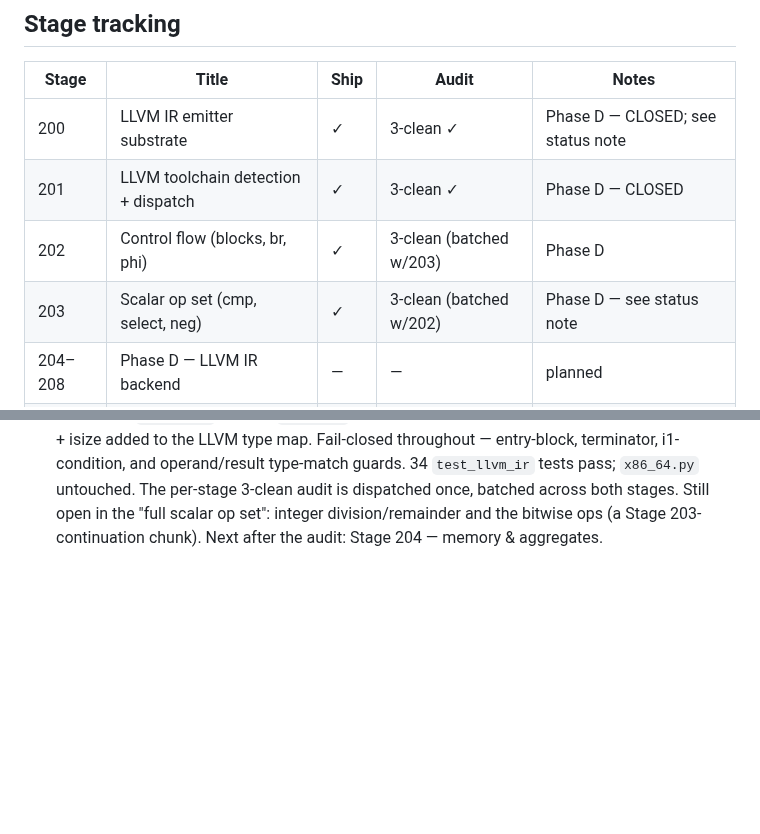
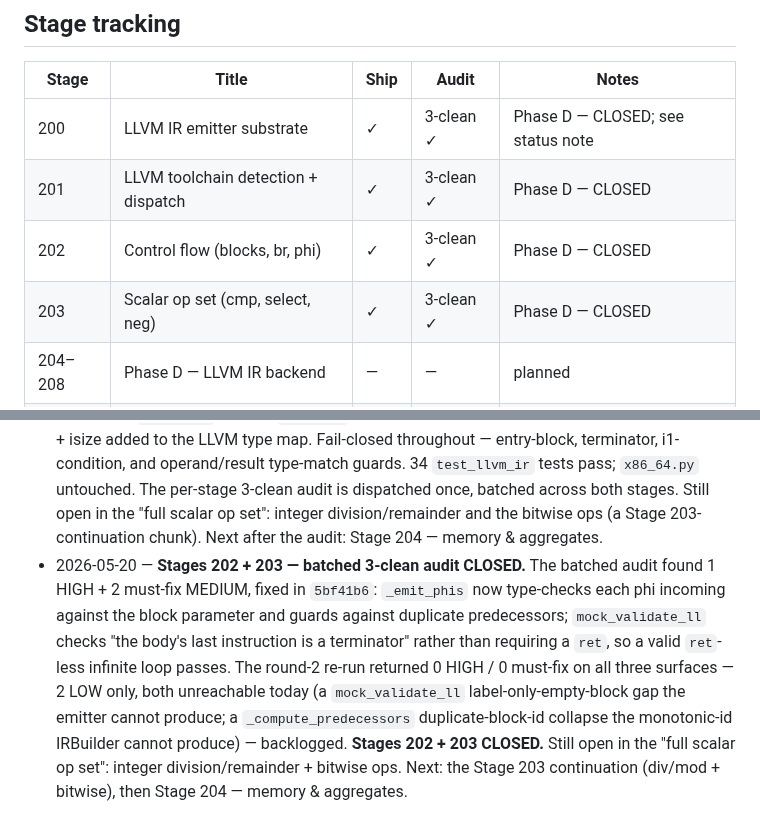
Before and after one commit to Questeria/helix, a Markdown page: docs/V3_PLAN.md, 2 parts joined by grey strips. Rendered like a GitHub page; blank space fills up the shorter version.

Commit message:
v3.0 Stages 202+203: record batched 3-clean audit closure
The batched 202+203 audit ran two rounds. Round 1 found 1 HIGH + 2
must-fix MEDIUM (fixed in 5bf41b6). Round 2 (silent-failure +
code-review re-run) returned 0 HIGH / 0 must-fix across all three
surfaces -- 2 LOW only, both unreachable today and backlogged. The
3-clean criterion is met; Stages 202 + 203 are closed. Next: the
Stage 203 continuation (integer division + bitwise ops), then
Stage 204.

Co-Authored-By: Claude Opus 4.7 (1M context) <noreply@anthropic.com>

```diff
--- a/docs/V3_PLAN.md
+++ b/docs/V3_PLAN.md
@@ -155,8 +155,8 @@ depend on a clean, unambiguous full-suite run.
 |-------|-------|------|-------|-------|
 | 200 | LLVM IR emitter substrate | ✓ | 3-clean ✓ | Phase D — CLOSED; see status note |
 | 201 | LLVM toolchain detection + dispatch | ✓ | 3-clean ✓ | Phase D — CLOSED |
-| 202 | Control flow (blocks, br, phi) | ✓ | 3-clean (batched w/203) | Phase D |
-| 203 | Scalar op set (cmp, select, neg) | ✓ | 3-clean (batched w/202) | Phase D — see status note |
+| 202 | Control flow (blocks, br, phi) | ✓ | 3-clean ✓ | Phase D — CLOSED |
+| 203 | Scalar op set (cmp, select, neg) | ✓ | 3-clean ✓ | Phase D — CLOSED |
 | 204–208 | Phase D — LLVM IR backend | — | — | planned |
 | 210–216 | Phase E — MLIR migration | — | — | planned |
 | 220–222 | Phase F — unification & cutover | — | — | planned |
@@ -247,3 +247,17 @@ depend on a clean, unambiguous full-suite run.
   open in the "full scalar op set": integer division/remainder and
   the bitwise ops (a Stage 203-continuation chunk). Next after the
   audit: Stage 204 — memory & aggregates.
+- 2026-05-20 — **Stages 202 + 203 — batched 3-clean audit CLOSED.**
+  The batched audit found 1 HIGH + 2 must-fix MEDIUM, fixed in
+  `5bf41b6`: `_emit_phis` now type-checks each phi incoming against
+  the block parameter and guards against duplicate predecessors;
+  `mock_validate_ll` checks "the body's last instruction is a
+  terminator" rather than requiring a `ret`, so a valid `ret`-less
+  infinite loop passes. The round-2 re-run returned 0 HIGH / 0
+  must-fix on all three surfaces — 2 LOW only, both unreachable today
+  (a `mock_validate_ll` label-only-empty-block gap the emitter cannot
+  produce; a `_compute_predecessors` duplicate-block-id collapse the
+  monotonic-id IRBuilder cannot produce) — backlogged. **Stages 202 +
+  203 CLOSED.** Still open in the "full scalar op set": integer
+  division/remainder + bitwise ops. Next: the Stage 203 continuation
+  (div/mod + bitwise), then Stage 204 — memory & aggregates.
```
